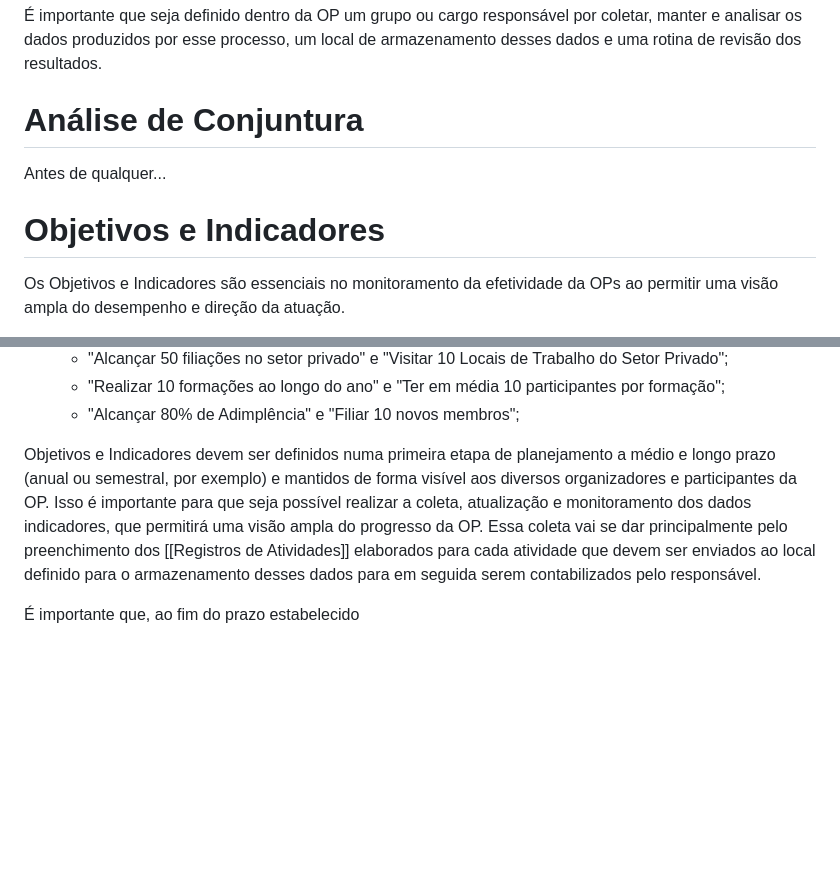
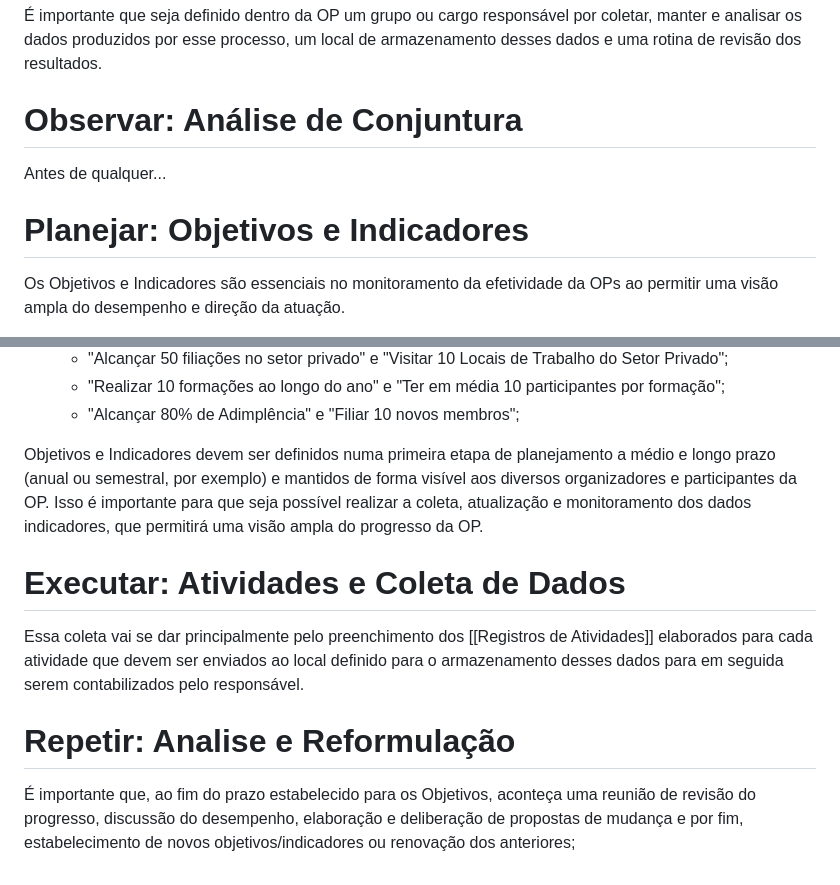
Before and after one commit to andreyduarte/ManualOrganizacaoPolitica, a Markdown page: Teorias/Observar, Planejar, Executar e Repetir.md, 2 parts joined by grey strips. GitHub-like rendering; blank space fills up the shorter version.

Commit message:
Commit from Notebook on 1/22/2025, 2:51:32 PM

```diff
--- a/Teorias/Observar, Planejar, Executar e Repetir.md
+++ b/Teorias/Observar, Planejar, Executar e Repetir.md
@@ -9,9 +9,9 @@ Existe em cada um de nós uma tendência à organização social em volta de tem
 O nosso objetivo é prover ao leitor uma forma de ter uma visão ampla ao longo do tempo do desempenho da sua OP de maneira a subsidiar o planejamento de melhorias e avaliar de forma contínua seu resultado. Em contraste ao método "artesanal" de organização, que se dá partir de uma observação e intervenção mais intuitiva de seus membros, a OPE busca ser uma organização científica e baseada em dados.
 
 É importante que seja definido dentro da OP um grupo ou cargo responsável por coletar, manter e analisar os dados produzidos por esse processo, um local de armazenamento desses dados e uma rotina de revisão dos resultados.
-# Análise de Conjuntura
+# Observar: Análise de Conjuntura
 Antes de qualquer...
-# Objetivos e Indicadores
+# Planejar: Objetivos e Indicadores
 Os Objetivos e Indicadores são essenciais no monitoramento da efetividade da OPs ao permitir uma visão ampla do desempenho e direção da atuação.
 
 **Objetivos**: São *metas* que a organização deseja alcançar em determinado *prazo*;
@@ -25,6 +25,9 @@ Os Objetivos e Indicadores são essenciais no monitoramento da efetividade da OP
 	* "Realizar 10 formações ao longo do ano" e "Ter em média 10 participantes por formação";
 	* "Alcançar 80% de Adimplência" e "Filiar 10 novos membros";
 
-Objetivos e Indicadores devem ser definidos numa primeira etapa de planejamento a médio e longo prazo (anual ou semestral, por exemplo) e mantidos de forma visível aos diversos organizadores e participantes da OP. Isso é importante para que seja possível realizar a coleta, atualização e monitoramento dos dados indicadores, que permitirá uma visão ampla do progresso da OP. Essa coleta vai se dar principalmente pelo preenchimento dos [[Registros de Atividades]] elaborados para cada atividade que devem ser enviados ao local definido para o armazenamento desses dados para em seguida serem contabilizados pelo responsável.
+Objetivos e Indicadores devem ser definidos numa primeira etapa de planejamento a médio e longo prazo (anual ou semestral, por exemplo) e mantidos de forma visível aos diversos organizadores e participantes da OP. Isso é importante para que seja possível realizar a coleta, atualização e monitoramento dos dados indicadores, que permitirá uma visão ampla do progresso da OP.
+# Executar: Atividades e Coleta de Dados
+Essa coleta vai se dar principalmente pelo preenchimento dos [[Registros de Atividades]] elaborados para cada atividade que devem ser enviados ao local definido para o armazenamento desses dados para em seguida serem contabilizados pelo responsável.
 
-É importante que, ao fim do prazo estabelecido
+# Repetir: Analise e Reformulação
+É importante que, ao fim do prazo estabelecido para os Objetivos, aconteça uma reunião de revisão do progresso, discussão do desempenho, elaboração e deliberação de propostas de mudança e por fim, estabelecimento de novos objetivos/indicadores ou renovação dos anteriores;
```
